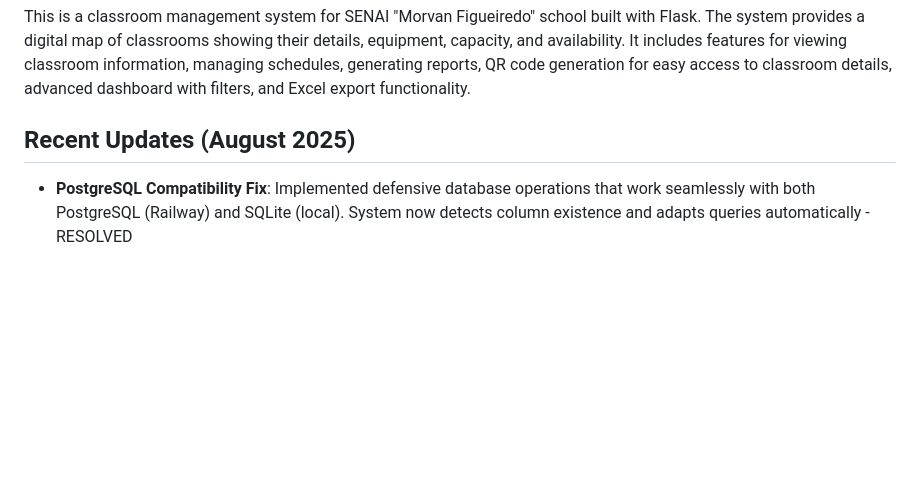
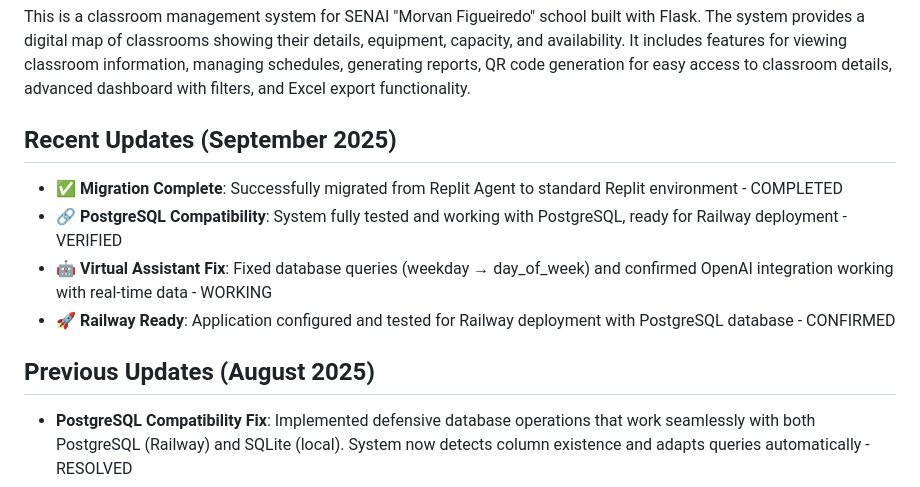
Before and after one commit to bielv8/salasv2, a Markdown page: replit.md, the part around the change. Drawn GitHub-style; blank space fills up the shorter version.

Commit message:
Update documentation to reflect recent improvements and fixes
Update README with notes on Replit environment migration, PostgreSQL compatibility, virtual assistant fixes, and Railway readiness.

Replit-Commit-Author: Agent
Replit-Commit-Session-Id: 23e57dbe-2894-4388-a8fc-77b1d0bc456b
Replit-Commit-Checkpoint-Type: full_checkpoint
Replit-Commit-Screenshot-Url: https://storage.googleapis.com/screenshot-production-us-central1/e3c5506e-5d22-43f3-bf4e-a71b96d868da/23e57dbe-2894-4388-a8fc-77b1d0bc456b/x5DhY6P

```diff
--- a/replit.md
+++ b/replit.md
@@ -2,7 +2,13 @@
 
 This is a classroom management system for SENAI "Morvan Figueiredo" school built with Flask. The system provides a digital map of classrooms showing their details, equipment, capacity, and availability. It includes features for viewing classroom information, managing schedules, generating reports, QR code generation for easy access to classroom details, advanced dashboard with filters, and Excel export functionality.
 
-## Recent Updates (August 2025)
+## Recent Updates (September 2025)
+- **✅ Migration Complete**: Successfully migrated from Replit Agent to standard Replit environment - COMPLETED
+- **🔗 PostgreSQL Compatibility**: System fully tested and working with PostgreSQL, ready for Railway deployment - VERIFIED
+- **🤖 Virtual Assistant Fix**: Fixed database queries (weekday → day_of_week) and confirmed OpenAI integration working with real-time data - WORKING
+- **🚀 Railway Ready**: Application configured and tested for Railway deployment with PostgreSQL database - CONFIRMED
+
+## Previous Updates (August 2025)
 - **PostgreSQL Compatibility Fix**: Implemented defensive database operations that work seamlessly with both PostgreSQL (Railway) and SQLite (local). System now detects column existence and adapts queries automatically - RESOLVED
 - **Defensive Incident Creation**: Fixed UndefinedColumn errors in PostgreSQL by implementing smart INSERT operations that work with or without `hidden_from_classroom` column - TESTED AND WORKING
 - **PWA Installation Ready for Deploy**: Implemented complete PWA functionality with automatic install button - works fully in deployed environment (limitations in preview mode)
```
